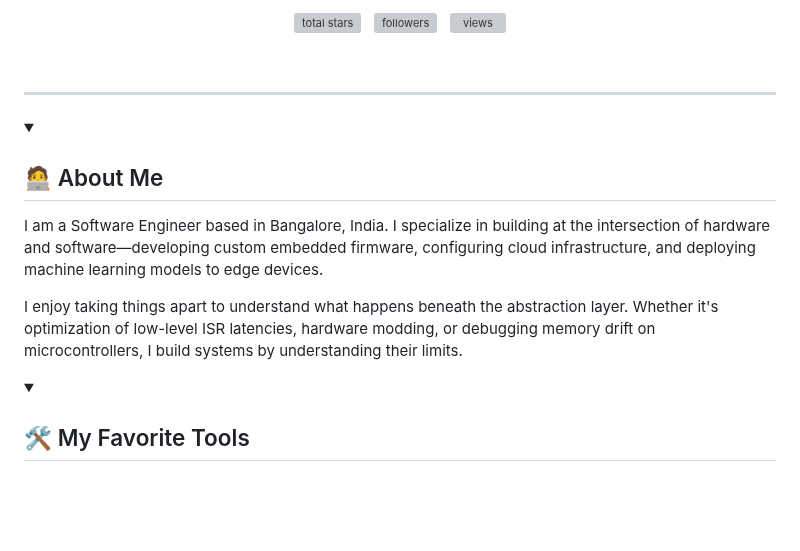
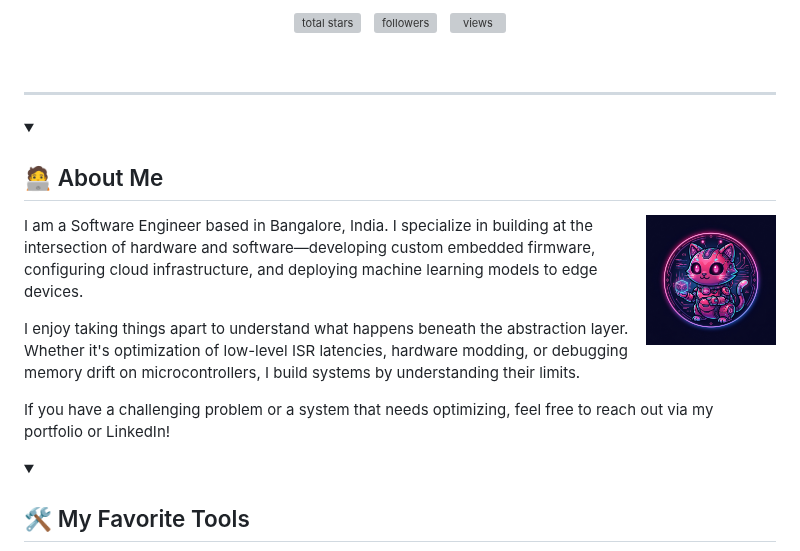
Before and after one commit to allanabtech/allanabtech, a Markdown page: README.md, the part around one of its changes. GitHub-like rendering; pictures changed too: octocat.png (added); blank space fills up the shorter version; grey boxes are pictures that could not be loaded.

Commit message:
integrate swyxio inline navigation menu and custom right-aligned bio octocat avatar

```diff
--- a/README.md
+++ b/README.md
@@ -47,9 +45,15 @@
 <details open>
   <summary><h2>🧑‍💻 About Me</h2></summary>
 
+  <a href="https://github.com/allanabtech">
+    <img align="right" src="https://raw.githubusercontent.com/allanabtech/allanabtech/main/octocat.png" width="130" alt="Cyberpunk Developer Octocat" style="margin-left: 20px; border-radius: 50%;" />
+  </a>
+
   I am a Software Engineer based in Bangalore, India. I specialize in building at the intersection of hardware and software—developing custom embedded firmware, configuring cloud infrastructure, and deploying machine learning models to edge devices.
 
   I enjoy taking things apart to understand what happens beneath the abstraction layer. Whether it's optimization of low-level ISR latencies, hardware modding, or debugging memory drift on microcontrollers, I build systems by understanding their limits.
+
+  If you have a challenging problem or a system that needs optimizing, feel free to reach out via my portfolio or LinkedIn!
 </details>
 
 <details open>
```
Also changed, not shown: other parts of README.md (+10 -14 lines).
